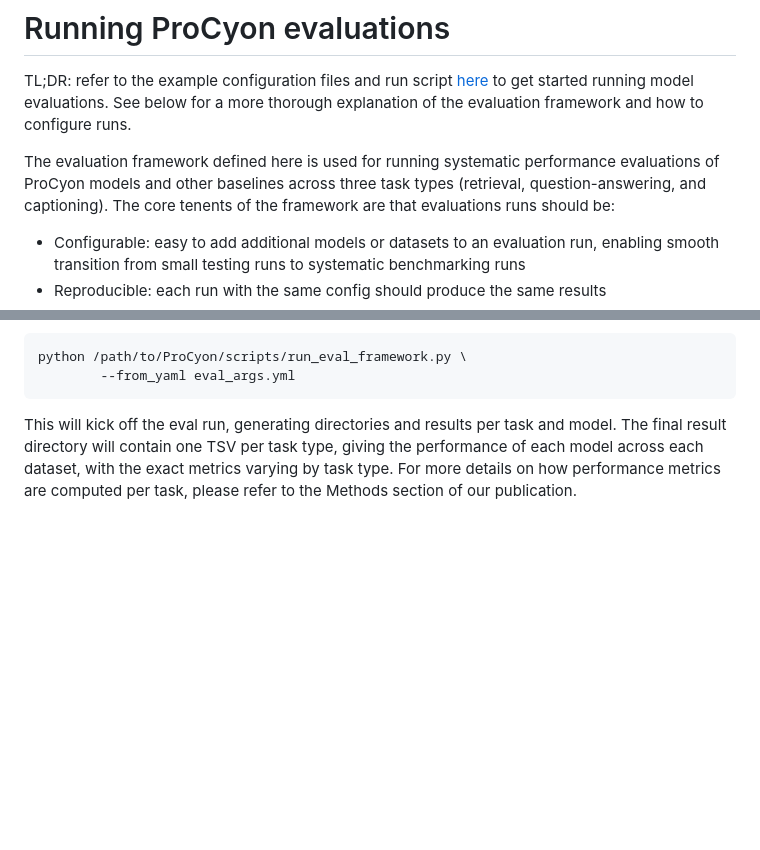
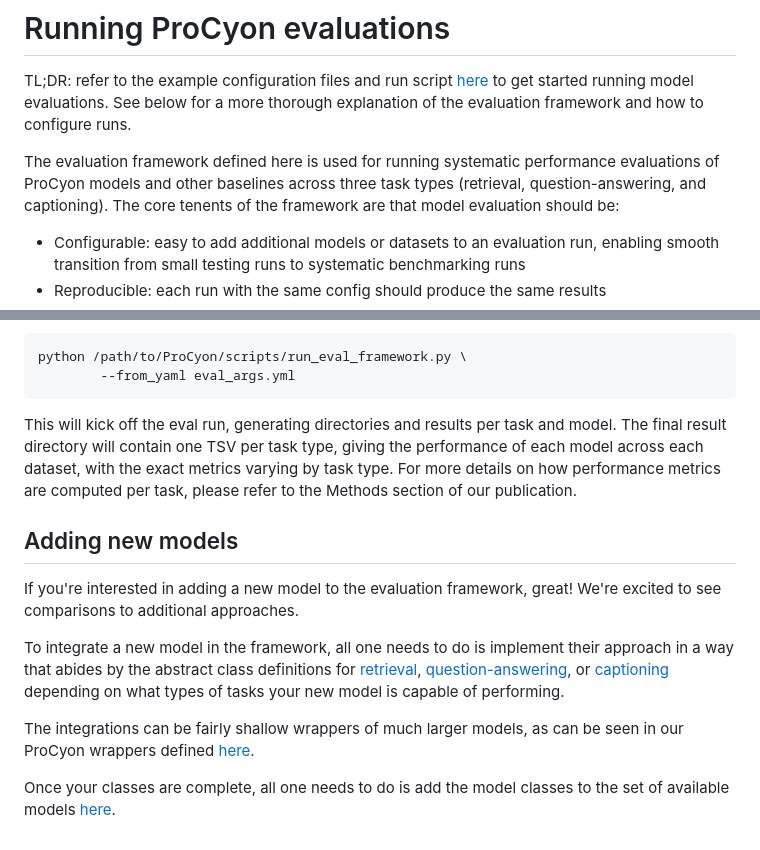
Before and after one commit to mims-harvard/ProCyon, a Markdown page: procyon/evaluate/README.md, 2 parts joined by grey strips. Drawn GitHub-style; blank space fills up the shorter version.

Commit message:
README typo fixes, add section on adding new models

```diff
--- a/procyon/evaluate/README.md
+++ b/procyon/evaluate/README.md
@@ -7,7 +7,7 @@ configure runs.
 The evaluation framework defined here is used for running systematic performance
 evaluations of ProCyon models and other baselines across three task types (retrieval,
 question-answering, and captioning). The core tenents of the framework are that
-evaluations runs should be:
+model evaluation should be:
 - Configurable: easy to add additional models or datasets to an evaluation run, enabling smooth transition from small testing runs to systematic benchmarking runs
 - Reproducible: each run with the same config should produce the same results
 - Rigorous: models are treated as black boxes, providing each with the exact same test sets and metrics are computed identically
@@ -136,3 +136,17 @@ result directory will contain one TSV per task type, giving the performance of e
 each dataset, with the exact metrics varying by task type.
 For more details on how performance metrics are computed per task, please refer to the Methods
 section of our publication.
+
+## Adding new models
+If you're interested in adding a new model to the evaluation framework, great! We're excited to
+see comparisons to additional approaches.
+
+To integrate a new model in the framework, all one needs to do is implement their approach in a way
+that abides by the abstract class definitions for [retrieval](https://github.com/mims-harvard/ProCyon/blob/main/procyon/evaluate/framework/retrieval.py#51), [question-answering](https://github.com/mims-harvard/ProCyon/blob/main/procyon/evaluate/framework/qa.py#21), or [captioning](https://github.com/mims-harvard/ProCyon/blob/main/procyon/evaluate/framework/caption.py#21) depending on
+what types of tasks your new model is capable of performing.
+
+The integrations can be fairly shallow wrappers of much larger models, as can be
+seen in our ProCyon wrappers defined [here](https://github.com/mims-harvard/ProCyon/blob/main/procyon/evaluate/framework/procyon.py).
+
+Once your classes are complete, all one needs to do is add the model classes to
+the set of available models [here](https://github.com/mims-harvard/ProCyon/blob/main/procyon/evaluate/framework/core.py#L68).
```
Also changed, not shown: other parts of procyon/evaluate/README.md (+5 -5 lines).
